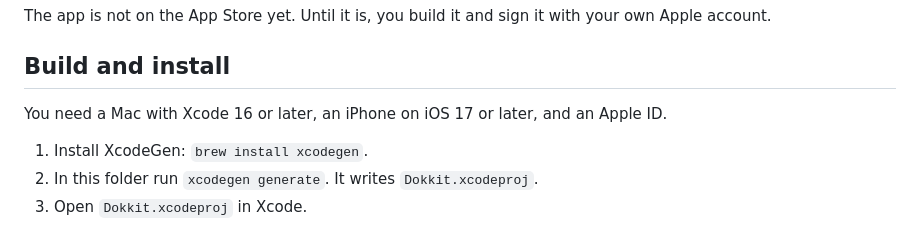
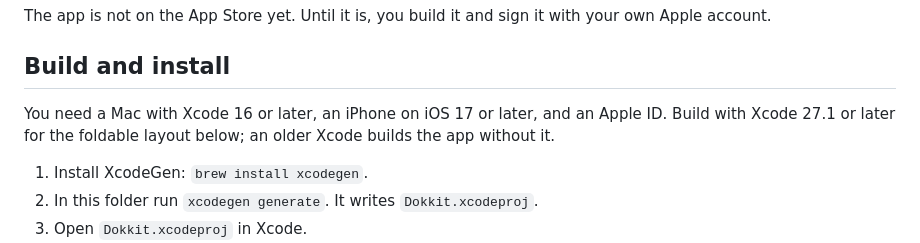
Before and after one commit to nathannncurtis/dokkit, a Markdown page: apps/ios/README.md, the part around the change. Drawn GitHub-style.

Commit message:
iOS README: Xcode 27.1 for the foldable layout
Co-Authored-By: Claude <noreply@anthropic.com>

```diff
--- a/apps/ios/README.md
+++ b/apps/ios/README.md
@@ -6,7 +6,7 @@ The app is not on the App Store yet. Until it is, you build it and sign it with
 
 ## Build and install
 
-You need a Mac with Xcode 16 or later, an iPhone on iOS 17 or later, and an Apple ID.
+You need a Mac with Xcode 16 or later, an iPhone on iOS 17 or later, and an Apple ID. Build with Xcode 27.1 or later for the foldable layout below; an older Xcode builds the app without it.
 
 1. Install XcodeGen: `brew install xcodegen`.
 2. In this folder run `xcodegen generate`. It writes `Dokkit.xcodeproj`.
```
